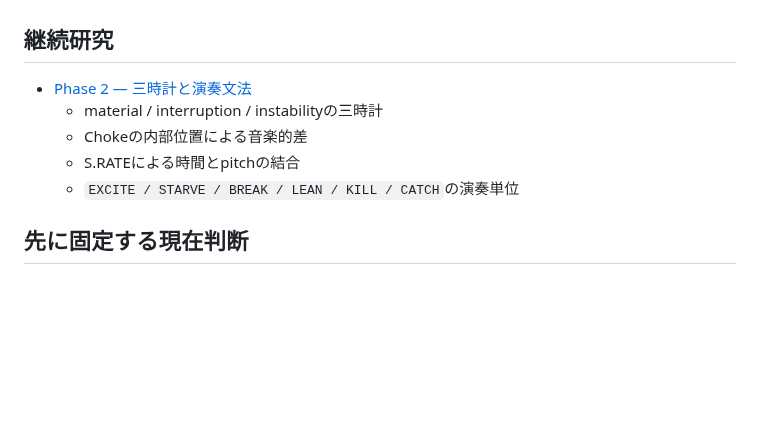
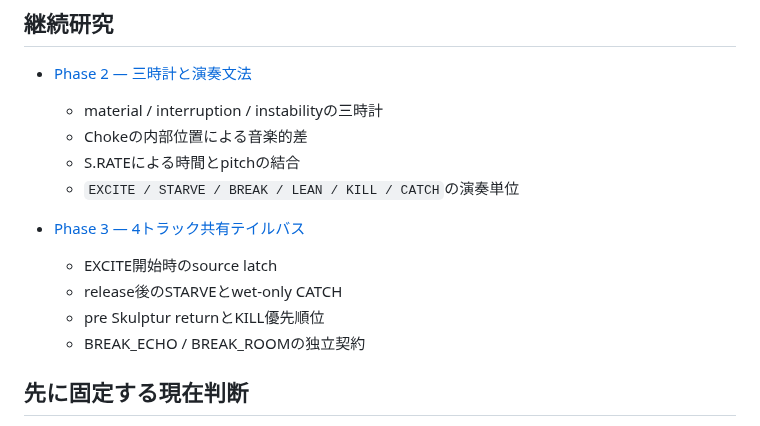
Before and after one commit to daken123-gif/sound-lab, a Markdown page: research/20260828-battlefx/README.md, the part around the change. Rendered like a GitHub page; blank space fills up the shorter version.

Commit message:
research: BattleFX共有テイルバスを設計

```diff
--- a/research/20260828-battlefx/README.md
+++ b/research/20260828-battlefx/README.md
@@ -13,6 +13,12 @@
   - Chokeの内部位置による音楽的差
   - S.RATEによる時間とpitchの結合
   - `EXCITE / STARVE / BREAK / LEAN / KILL / CATCH`の演奏単位
+
+- [Phase 3 — 4トラック共有テイルバス](./PHASE_3.md)
+  - EXCITE開始時のsource latch
+  - release後のSTARVEとwet-only CATCH
+  - pre Skulptur returnとKILL優先順位
+  - BREAK_ECHO / BREAK_ROOMの独立契約
 
 ## 先に固定する現在判断
 
```
Also changed, not shown: research/20260828-battlefx/PHASE_3.md (added, +490 -0 lines).
